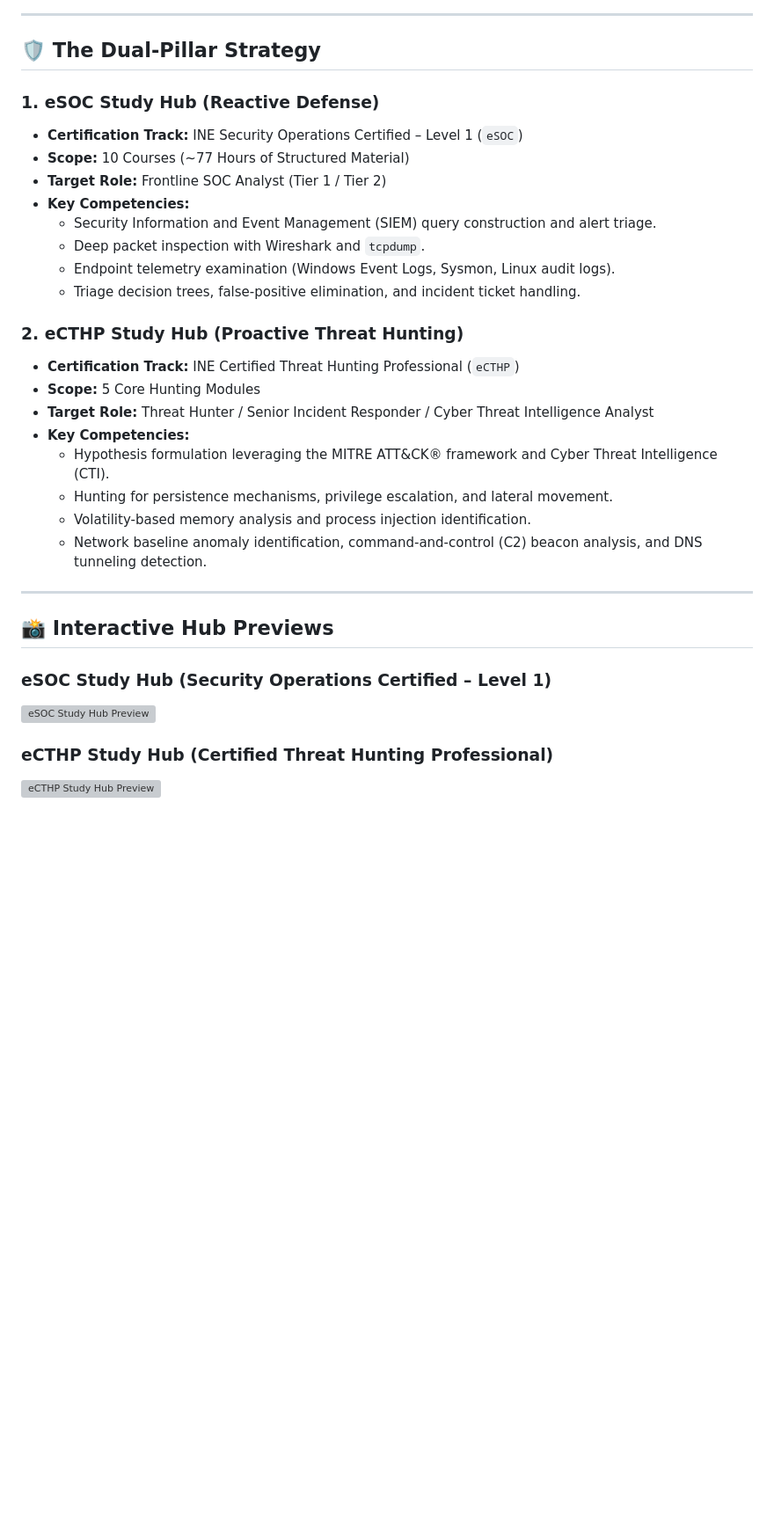
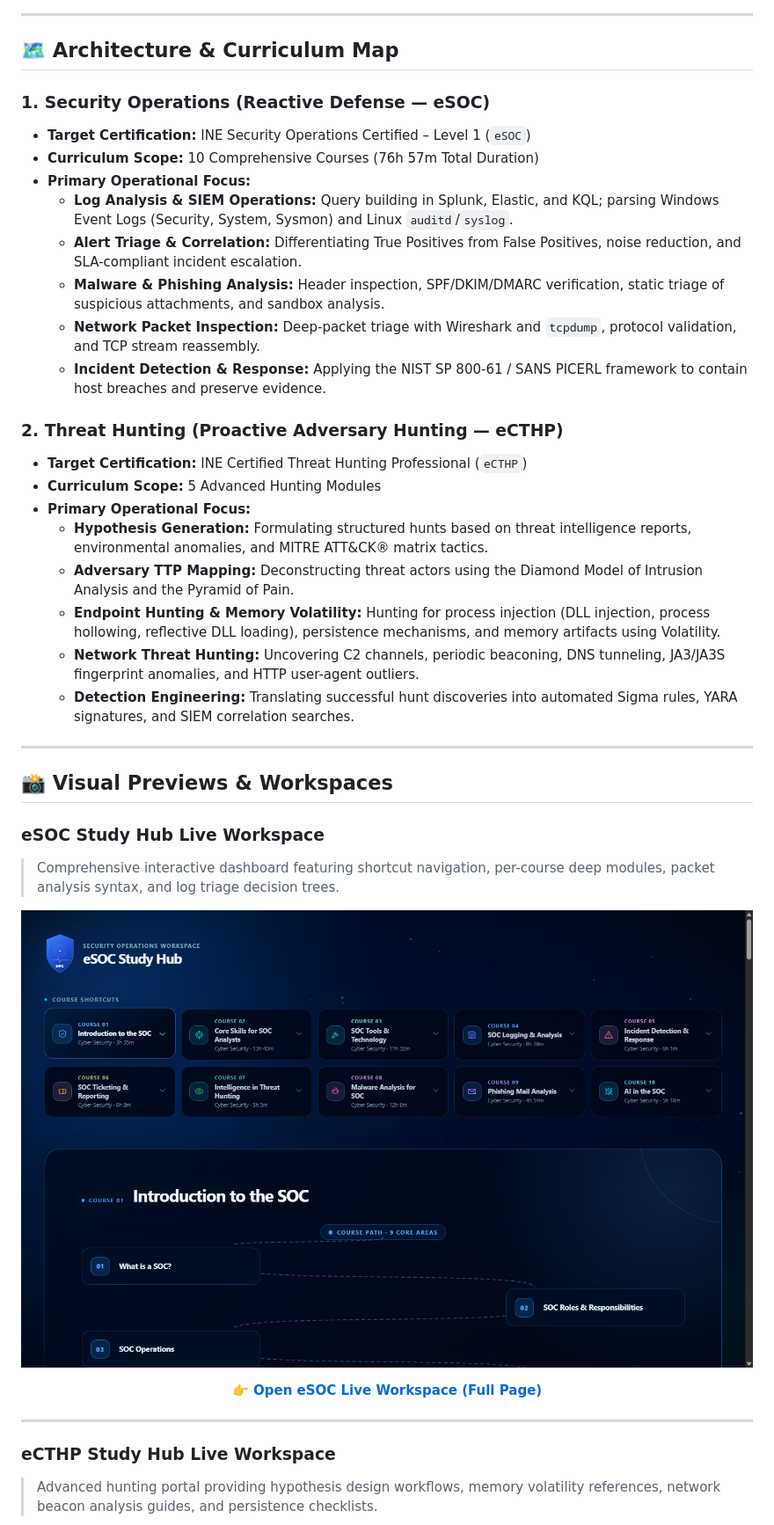
Before and after one commit to TOOSHY2/CyberSecurity-Study-Hubs, a Markdown page: README.md, the part around one of its changes. Shown at 88% size. Drawn GitHub-style; pictures changed too: assets/images/esoc-preview.png (added); blank space fills up the shorter version; grey boxes are pictures that could not be loaded.

```diff
--- a/README.md
+++ b/README.md
@@ -57,34 +80,47 @@ graph LR
 
 ---
 
-## 🛡 The Dual-Pillar Strategy
+## 🗺 Architecture & Curriculum Map
 
-### 1. eSOC Study Hub (Reactive Defense)
-- **Certification Track:** INE Security Operations Certified – Level 1 (`eSOC`)
-- **Scope:** 10 Courses (~77 Hours of Structured Material)
-- **Target Role:** Frontline SOC Analyst (Tier 1 / Tier 2)
-- **Key Competencies:**
-  - Security Information and Event Management (SIEM) query construction and alert triage.
-  - Deep packet inspection with Wireshark and `tcpdump`.
-  - Endpoint telemetry examination (Windows Event Logs, Sysmon, Linux audit logs).
-  - Triage decision trees, false-positive elimination, and incident ticket handling.
+### 1. Security Operations (Reactive Defense — eSOC)
+- **Target Certification:** INE Security Operations Certified – Level 1 (`eSOC`)
+- **Curriculum Scope:** 10 Comprehensive Courses (76h 57m Total Duration)
+- **Primary Operational Focus:**
+  * **Log Analysis & SIEM Operations:** Query building in Splunk, Elastic, and KQL; parsing Windows Event Logs (Security, System, Sysmon) and Linux `auditd`/`syslog`.
+  * **Alert Triage & Correlation:** Differentiating True Positives from False Positives, noise reduction, and SLA-compliant incident escalation.
+  * **Malware & Phishing Analysis:** Header inspection, SPF/DKIM/DMARC verification, static triage of suspicious attachments, and sandbox analysis.
+  * **Network Packet Inspection:** Deep-packet triage with Wireshark and `tcpdump`, protocol validation, and TCP stream reassembly.
+  * **Incident Detection & Response:** Applying the NIST SP 800-61 / SANS PICERL framework to contain host breaches and preserve evidence.
 
-### 2. eCTHP Study Hub (Proactive Threat Hunting)
-- **Certification Track:** INE Certified Threat Hunting Professional (`eCTHP`)
-- **Scope:** 5 Core Hunting Modules
-- **Target Role:** Threat Hunter / Senior Incident Responder / Cyber Threat Intelligence Analyst
-- **Key Competencies:**
-  - Hypothesis formulation leveraging the MITRE ATT&CK® framework and Cyber Threat Intelligence (CTI).
-  - Hunting for persistence mechanisms, privilege escalation, and lateral movement.
-  - Volatility-based memory analysis and process injection identification.
-  - Network baseline anomaly identification, command-and-control (C2) beacon analysis, and DNS tunneling detection.
+### 2. Threat Hunting (Proactive Adversary Hunting — eCTHP)
+- **Target Certification:** INE Certified Threat Hunting Professional (`eCTHP`)
+- **Curriculum Scope:** 5 Advanced Hunting Modules
+- **Primary Operational Focus:**
+  * **Hypothesis Generation:** Formulating structured hunts based on threat intelligence reports, environmental anomalies, and MITRE ATT&CK® matrix tactics.
+  * **Adversary TTP Mapping:** Deconstructing threat actors using the Diamond Model of Intrusion Analysis and the Pyramid of Pain.
+  * **Endpoint Hunting & Memory Volatility:** Hunting for process injection (DLL injection, process hollowing, reflective DLL loading), persistence mechanisms, and memory artifacts using Volatility.
+  * **Network Threat Hunting:** Uncovering C2 channels, periodic beaconing, DNS tunneling, JA3/JA3S fingerprint anomalies, and HTTP user-agent outliers.
+  * **Detection Engineering:** Translating successful hunt discoveries into automated Sigma rules, YARA signatures, and SIEM correlation searches.
 
 ---
 
-## 📸 Interactive Hub Previews
+## 📸 Visual Previews & Workspaces
 
-### eSOC Study Hub (Security Operations Certified – Level 1)
-[![eSOC Study Hub Preview](assets/images/esoc-preview.svg)](hubs/eSOC.html)
+### eSOC Study Hub Live Workspace
+> Comprehensive interactive dashboard featuring shortcut navigation, per-course deep modules, packet analysis syntax, and log triage decision trees.
 
-### eCTHP Study Hub (Certified Threat Hunting Professional)
-[![eCTHP Study Hub Preview](assets/images/ecthp-preview.svg)](hubs/eCTHP.html)
+<p align="center">
+  <a href="https://tooshy2.github.io/CyberSecurity-Study-Hubs/eSOC.html">
+    <img src="assets/images/esoc-preview.png" alt="eSOC Study Hub Live Workspace Screenshot" width="880" style="border-radius: 12px; border: 1px solid rgba(255,255,255,0.1); box-shadow: 0 16px 40px rgba(0,0,0,0.6);" />
+  </a>
+</p>
+
+<p align="center">
+  <a href="https://tooshy2.github.io/CyberSecurity-Study-Hubs/eSOC.html"><strong>👉 Open eSOC Live Workspace (Full Page)</strong></a>
+</p>
+
+---
+
+### eCTHP Study Hub Live Workspace
+> Advanced hunting portal providing hypothesis design workflows, memory volatility references, network beacon analysis guides, and persistence checklists.
+
```
Also changed, not shown: other parts of README.md (+112 -76 lines), assets/images/ecthp-preview.png (added), 3 other files.
